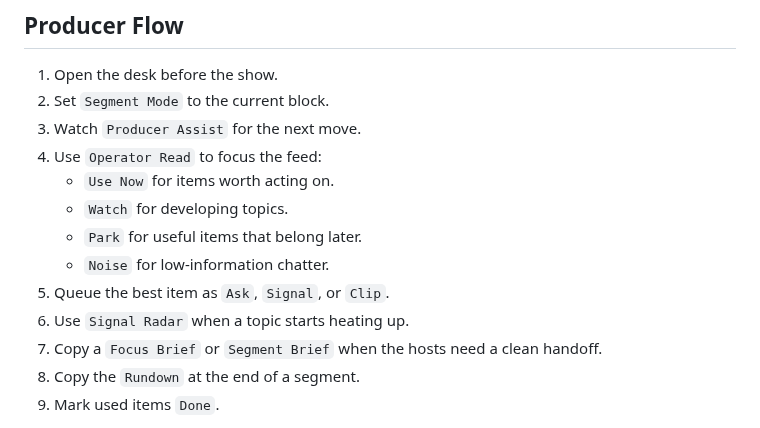
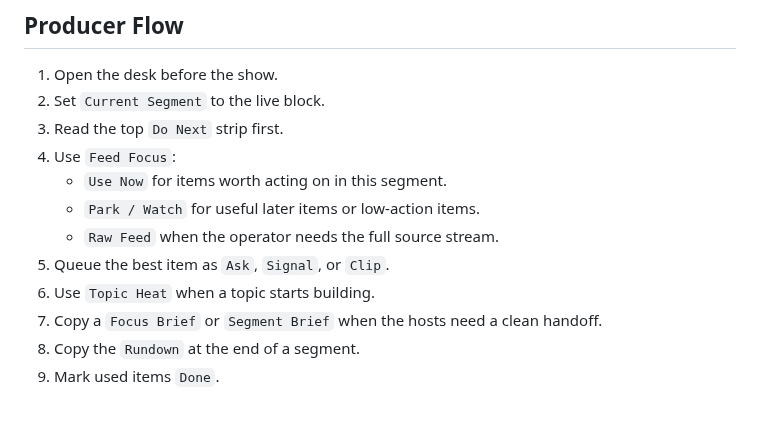
Before and after one commit to punkypunk936-coder/market-bubble-live-desk, a Markdown page: README.md, the part around one of its changes. GitHub-like rendering.

```diff
--- a/README.md
+++ b/README.md
@@ -85,15 +89,14 @@ Replace the Twitch/Kick channel names with the actual live channel slugs if they
 ## Producer Flow
 
 1. Open the desk before the show.
-2. Set `Segment Mode` to the current block.
-3. Watch `Producer Assist` for the next move.
-4. Use `Operator Read` to focus the feed:
-   - `Use Now` for items worth acting on.
-   - `Watch` for developing topics.
-   - `Park` for useful items that belong later.
-   - `Noise` for low-information chatter.
+2. Set `Current Segment` to the live block.
+3. Read the top `Do Next` strip first.
+4. Use `Feed Focus`:
+   - `Use Now` for items worth acting on in this segment.
+   - `Park / Watch` for useful later items or low-action items.
+   - `Raw Feed` when the operator needs the full source stream.
 5. Queue the best item as `Ask`, `Signal`, or `Clip`.
-6. Use `Signal Radar` when a topic starts heating up.
+6. Use `Topic Heat` when a topic starts building.
 7. Copy a `Focus Brief` or `Segment Brief` when the hosts need a clean handoff.
 8. Copy the `Rundown` at the end of a segment.
 9. Mark used items `Done`.
```
Also changed, not shown: other parts of README.md (+11 -7 lines), LOOM_SCRIPT.md (+10 -13 lines), PRODUCT_BRIEF.md (+15 -7 lines), screenshot-desktop.png, screenshot-mobile.png, 3 other files.
